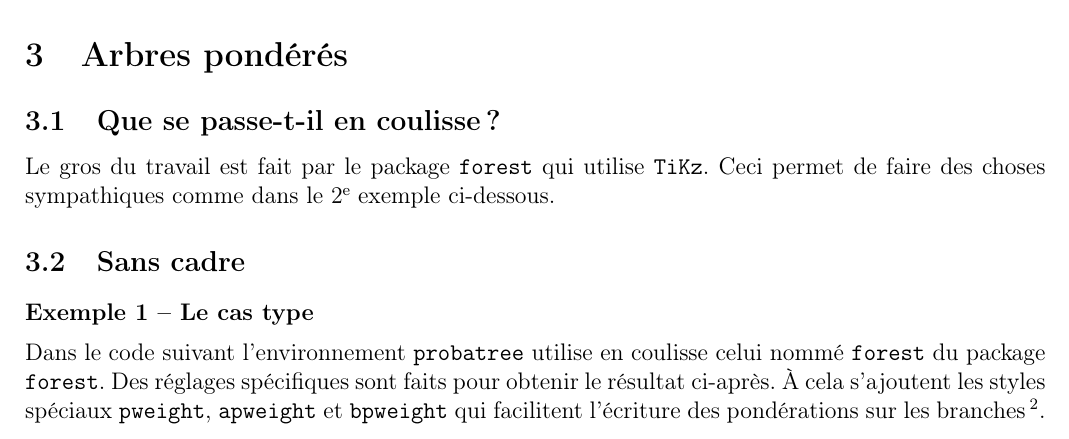
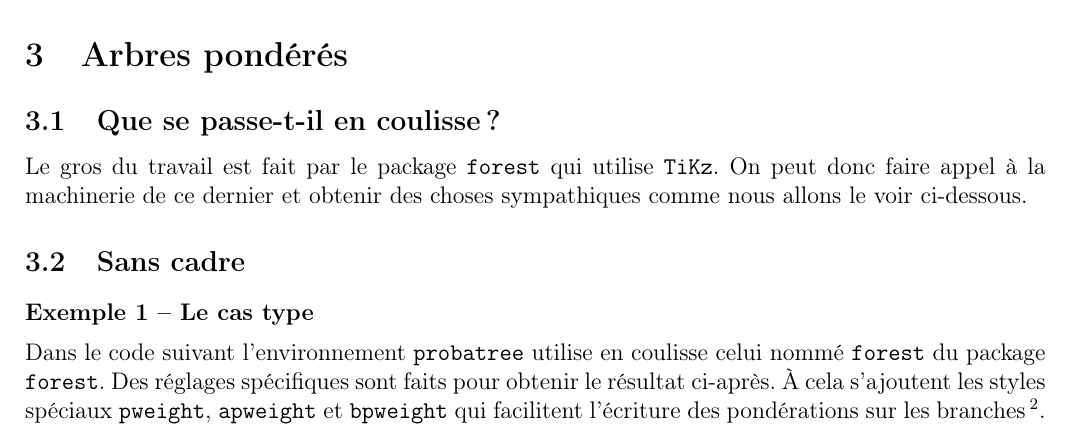
Before and after one commit to typensee-latex-OLD-IT-WILL-BE-REMOVED/tnsproba, a LaTeX document (tnsproba/tnsproba-doc[fr].tex): part of page 3 of 7, cut so that both start at the same text. Compiled offline with pdfLaTeX; a LaTeX package or settings file that is missing is left out.

Commit message:
Little amelioration of the doc

```diff
--- a/tnsproba/tnsproba-doc[fr].tex
+++ b/tnsproba/tnsproba-doc[fr].tex
@@ -285,7 +285,7 @@ $\expval[E_1]{X}$
 
 \subsection{Que se passe-t-il en coulisse ?}
 
-Le gros du travail est fait par le package \verb+forest+ qui utilise \verb+TiKz+. Ceci permet de faire des choses sympathiques comme dans le 2\ieme{} exemple ci-dessous.
+Le gros du travail est fait par le package \verb+forest+ qui utilise \verb+TiKz+. On peut donc faire appel à la machinerie de ce dernier et obtenir des choses sympathiques comme nous allons le voir ci-dessous.
 
 
 % ---------------------- %
```
Also changed, not shown: factory/02-tree/01-tree[fr].tex (+1 -1 lines), tnsproba/tnsproba-doc[fr].pdf.
